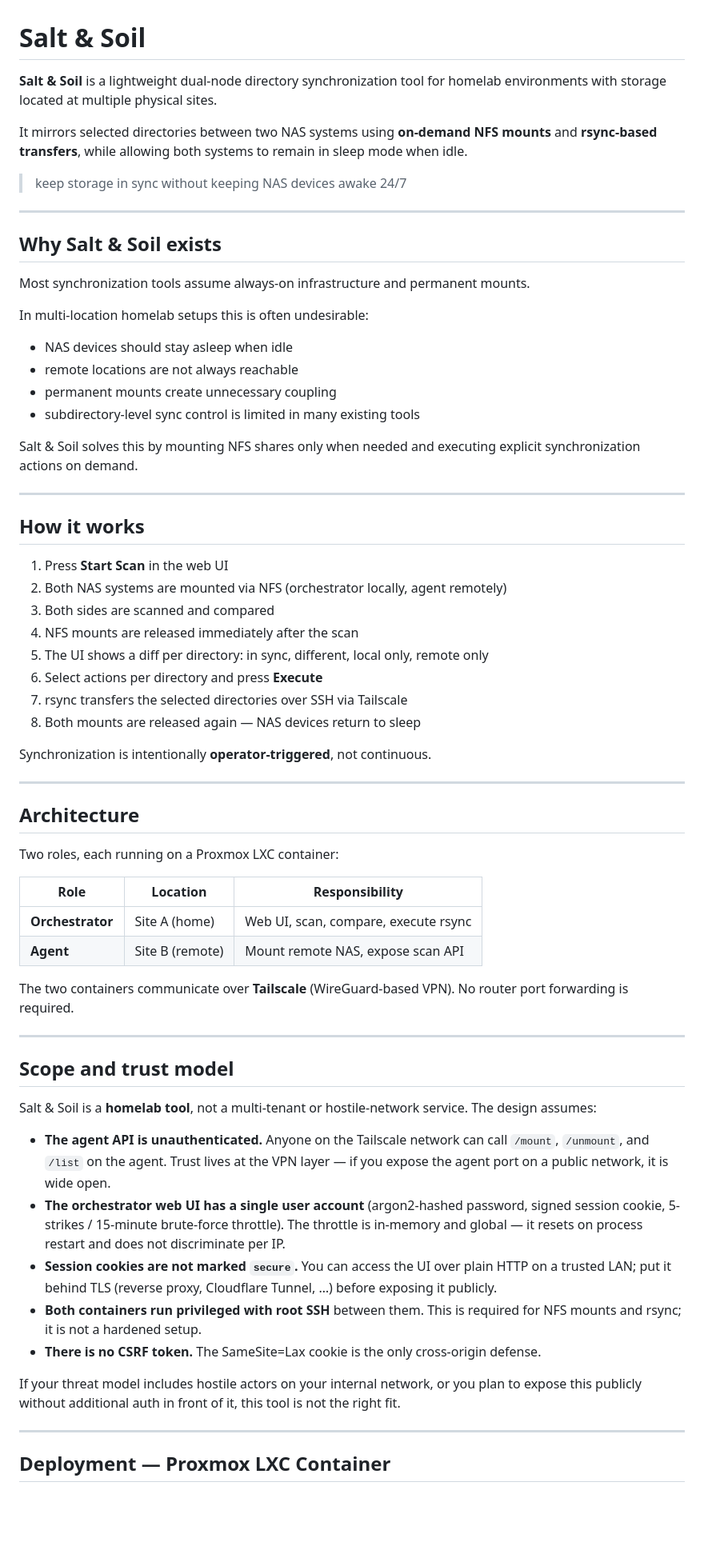
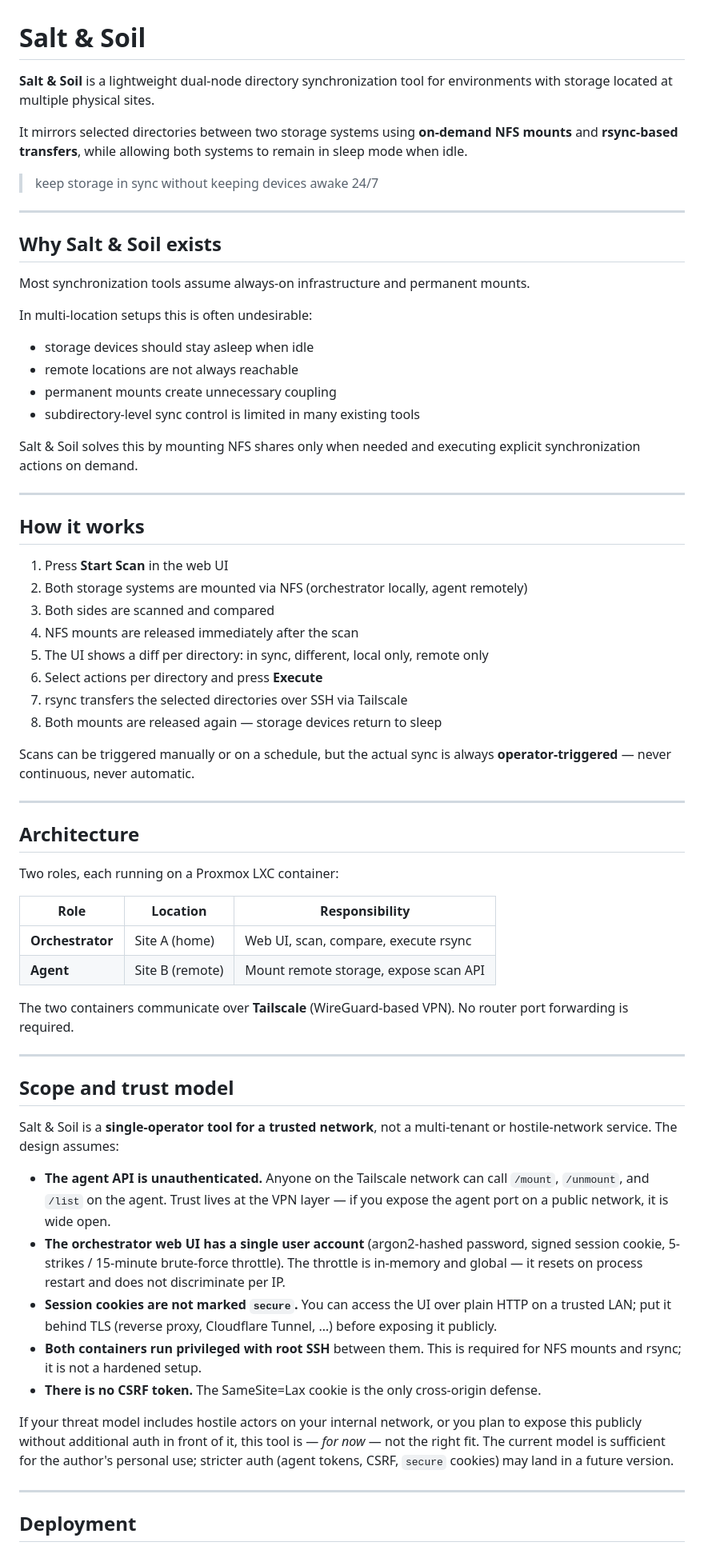
Before and after one commit to frlenaerts/salt-and-soil, a Markdown page: README.md, the part around one of its changes. Shown at 80% size. Rendered like a GitHub page; blank space fills up the shorter version.

Commit message:
README: generalize beyond homelab/NAS/Proxmox, drop dev-run and tests sections, install from GitHub releases

```diff
--- a/README.md
+++ b/README.md
@@ -1,10 +1,10 @@
 # Salt & Soil
 
-**Salt & Soil** is a lightweight dual-node directory synchronization tool for homelab environments with storage located at multiple physical sites.
+**Salt & Soil** is a lightweight dual-node directory synchronization tool for environments with storage located at multiple physical sites.
 
-It mirrors selected directories between two NAS systems using **on-demand NFS mounts** and **rsync-based transfers**, while allowing both systems to remain in sleep mode when idle.
+It mirrors selected directories between two storage systems using **on-demand NFS mounts** and **rsync-based transfers**, while allowing both systems to remain in sleep mode when idle.
 
-> keep storage in sync without keeping NAS devices awake 24/7
+> keep storage in sync without keeping devices awake 24/7
 
 ---
 
@@ -12,9 +12,9 @@ It mirrors selected directories between two NAS systems using **on-demand NFS mo
 
 Most synchronization tools assume always-on infrastructure and permanent mounts.
 
-In multi-location homelab setups this is often undesirable:
+In multi-location setups this is often undesirable:
 
-- NAS devices should stay asleep when idle
+- storage devices should stay asleep when idle
 - remote locations are not always reachable
 - permanent mounts create unnecessary coupling
 - subdirectory-level sync control is limited in many existing tools
@@ -26,15 +26,15 @@ Salt & Soil solves this by mounting NFS shares only when needed and executing ex
 ## How it works
 
 1. Press **Start Scan** in the web UI
-2. Both NAS systems are mounted via NFS (orchestrator locally, agent remotely)
+2. Both storage systems are mounted via NFS (orchestrator locally, agent remotely)
 3. Both sides are scanned and compared
 4. NFS mounts are released immediately after the scan
 5. The UI shows a diff per directory: in sync, different, local only, remote only
 6. Select actions per directory and press **Execute**
 7. rsync transfers the selected directories over SSH via Tailscale
-8. Both mounts are released again — NAS devices return to sleep
+8. Both mounts are released again — storage devices return to sleep
 
-Synchronization is intentionally **operator-triggered**, not continuous.
+Scans can be triggered manually or on a schedule, but the actual sync is always **operator-triggered** — never continuous, never automatic.
 
 ---
 
@@ -45,7 +45,7 @@ Two roles, each running on a Proxmox LXC container:
 | Role | Location | Responsibility |
 |------|----------|----------------|
 | **Orchestrator** | Site A (home) | Web UI, scan, compare, execute rsync |
-| **Agent** | Site B (remote) | Mount remote NAS, expose scan API |
+| **Agent** | Site B (remote) | Mount remote storage, expose scan API |
 
 The two containers communicate over **Tailscale** (WireGuard-based VPN). No router port forwarding is required.
 
@@ -53,7 +53,7 @@ The two containers communicate over **Tailscale** (WireGuard-based VPN). No rout
 
 ## Scope and trust model
 
-Salt & Soil is a **homelab tool**, not a multi-tenant or hostile-network service. The design assumes:
+Salt & Soil is a **single-operator tool for a trusted network**, not a multi-tenant or hostile-network service. The design assumes:
 
 - **The agent API is unauthenticated.** Anyone on the Tailscale network can call `/mount`, `/unmount`, and `/list` on the agent. Trust lives at the VPN layer — if you expose the agent port on a public network, it is wide open.
 - **The orchestrator web UI has a single user account** (argon2-hashed password, signed session cookie, 5-strikes / 15-minute brute-force throttle). The throttle is in-memory and global — it resets on process restart and does not discriminate per IP.
@@ -61,9 +61,9 @@ Salt & Soil is a **homelab tool**, not a multi-tenant or hostile-network service
 - **Both containers run privileged with root SSH** between them. This is required for NFS mounts and rsync; it is not a hardened setup.
 - **There is no CSRF token.** The SameSite=Lax cookie is the only cross-origin defense.
 
-If your threat model includes hostile actors on your internal network, or you plan to expose this publicly without additional auth in front of it, this tool is not the right fit.
+If your threat model includes hostile actors on your internal network, or you plan to expose this publicly without additional auth in front of it, this tool is — *for now* — not the right fit. The current model is sufficient for the author's personal use; stricter auth (agent tokens, CSRF, `secure` cookies) may land in a future version.
 
 ---
 
-## Deployment — Proxmox LXC Container
+## Deployment
 
```
Also changed, not shown: other parts of README.md (+42 -46 lines).
